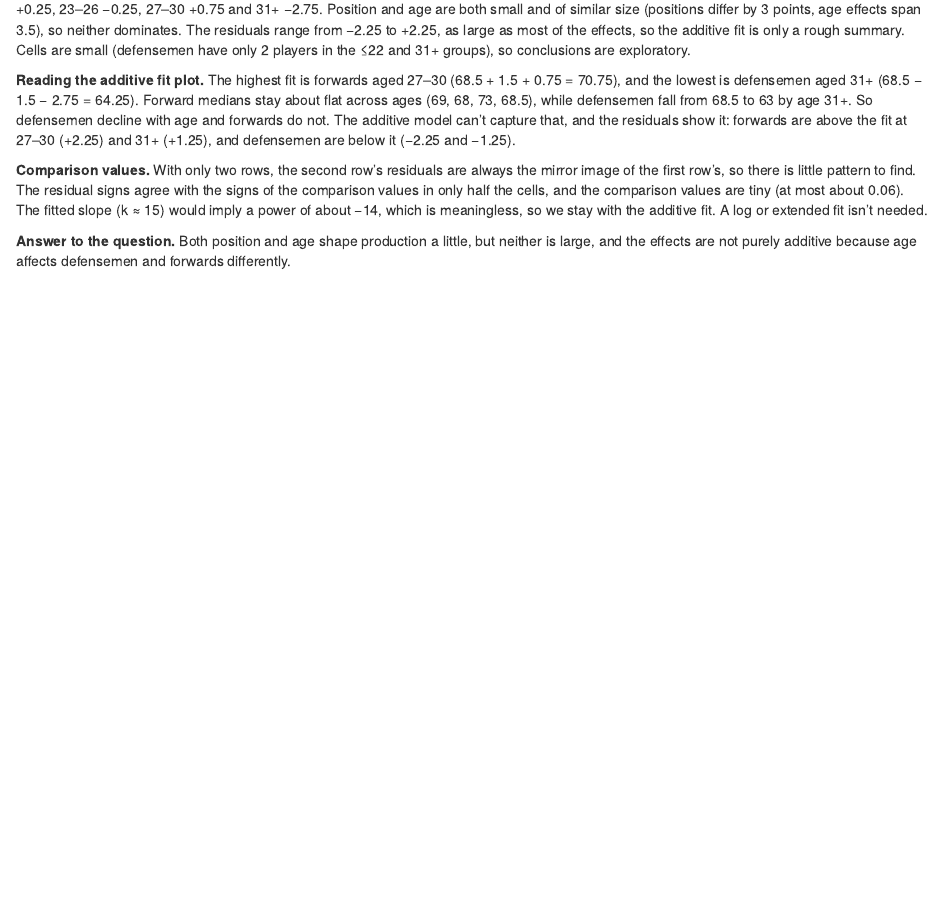
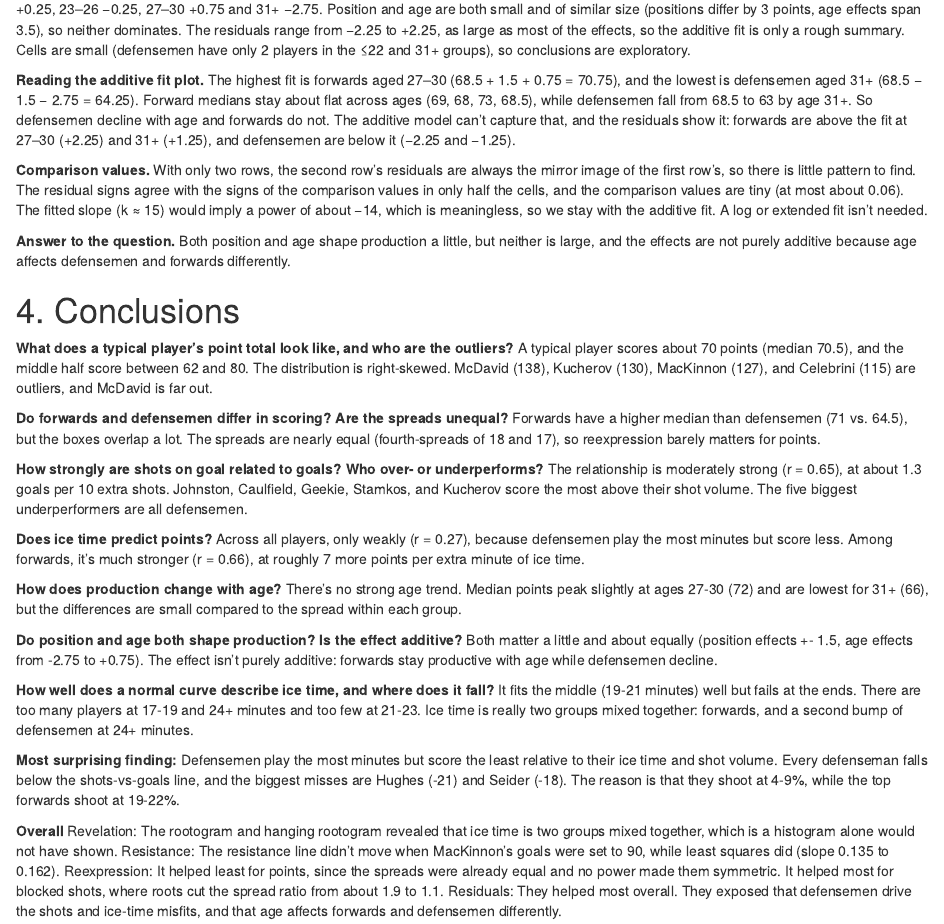
Before and after one commit to hgottschalk24/MATH-4470-Project, an R Markdown document (MATH 4470 Project.Rmd): the page in a window 1100 px wide, from 3780 px down. Rendered offline with R 4.5, knitr and Pandoc, with nearby package versions; some code elsewhere in the file could not run offline.

Commit message:
Expand conclusions on player scoring and performance
Added detailed conclusions regarding player performance, scoring differences, and the impact of age and position on production.

```diff
--- a/MATH 4470 Project.Rmd
+++ b/MATH 4470 Project.Rmd
@@ -745,3 +745,27 @@ pp2$residuals
 **Comparison values.** With only two rows, the second row’s residuals are always the mirror image of the first row’s, so there is little pattern to find. The residual signs agree with the signs of the comparison values in only half the cells, and the comparison values are tiny (at most about 0.06). The fitted slope (k ≈ 15) would imply a power of about −14, which is meaningless, so we stay with the additive fit. A log or extended fit isn’t needed.
 
 **Answer to the question.** Both position and age shape production a little, but neither is large, and the effects are not purely additive because age affects defensemen and forwards differently.
+
+
+# 4. Conclusions
+**What does a typical player's point total look like, and who are the outliers?** A typical player scores about 70 points (median 70.5), and the middle half score between 62 and 80. The distribution is right-skewed. McDavid (138), Kucherov (130), MacKinnon (127), and Celebrini (115) are outliers, and McDavid is far out.
+
+**Do forwards and defensemen differ in scoring? Are the spreads unequal?** Forwards have a higher median than defensemen (71 vs. 64.5), but the boxes overlap a lot. The spreads are nearly equal (fourth-spreads of 18 and 17), so reexpression barely matters for points.
+
+**How strongly are shots on goal related to goals? Who over- or underperforms?** The relationship is moderately strong (r = 0.65), at about 1.3 goals per 10 extra shots. Johnston, Caulfield, Geekie, Stamkos, and Kucherov score the most above their shot volume. The five biggest underperformers are all defensemen.
+
+**Does ice time predict points?** Across all players, only weakly (r = 0.27), because defensemen play the most minutes but score less. Among forwards, it's much stronger (r = 0.66), at roughly 7 more points per extra minute of ice time.
+
+**How does production change with age?** There's no strong age trend. Median points peak slightly at ages 27-30 (72) and are lowest for 31+ (66), but the differences are small compared to the spread within each group.
+
+**Do position and age both shape production? Is the effect additive?** Both matter a little and about equally (position effects +- 1.5, age effects from -2.75 to +0.75). The effect isn't purely additive: forwards stay productive with age while defensemen decline.
+
+**How well does a normal curve describe ice time, and where does it fall?** It fits the middle (19-21 minutes) well but fails at the ends. There are too many players at 17-19 and 24+ minutes and too few at 21-23. Ice time is really two groups mixed together: forwards, and a second bump of defensemen at 24+ minutes.
+
+**Most surprising finding: ** Defensemen play the most minutes but score the least relative to their ice time and shot volume. Every defenseman falls below the shots-vs-goals line, and the biggest misses are Hughes (-21) and Seider (-18). The reason is that they shoot at 4-9%, while the top forwards shoot at 19-22%.
+
+**Overall**
+Revelation: The rootogram and hanging rootogram revealed that ice time is two groups mixed together, which is a histogram alone would not have shown.
+Resistance: The resistance line didn't move when MacKinnon's goals were set to 90, while least squares did (slope 0.135 to 0.162).
+Reexpression: It helped least for points, since the spreads were already equal and no power made them symmetric. It helped most for blocked shots, where roots cut the spread ratio from about 1.9 to 1.1.
+Residuals: They helped most overall. They exposed that defensemen drive the shots and ice-time misfits, and that age affects forwards and defensemen differently.
```
